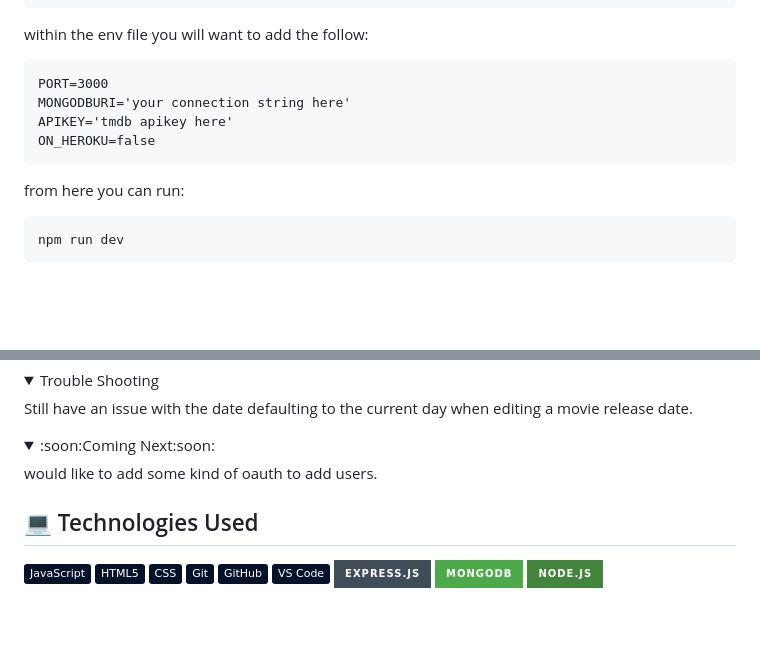
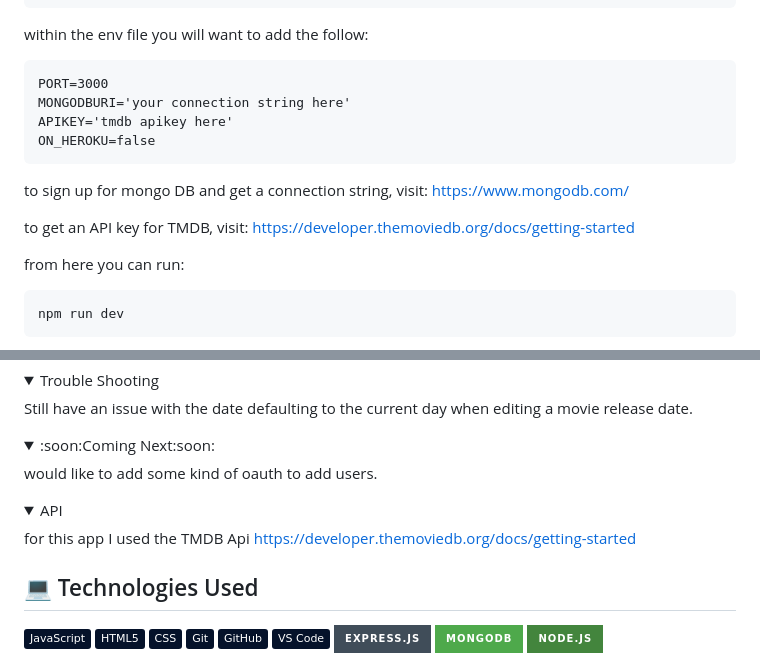
Before and after one commit to nickkucway/MEN-Stack-CRUD-App, a Markdown page: README.md, 2 parts joined by grey strips. GitHub-like rendering; folded sections open; badges without logos; blank space fills up the shorter version.

````diff
--- a/README.md
+++ b/README.md
@@ -87,6 +87,10 @@ MONGODBURI='your connection string here'
 APIKEY='tmdb apikey here'
 ON_HEROKU=false
 ```
+to sign up for mongo DB and get a connection string, visit: https://www.mongodb.com/
+
+to get an API key for TMDB, visit: https://developer.themoviedb.org/docs/getting-started
+
 from here you can run:
 ```
 npm run dev
@@ -125,6 +129,17 @@ would like to add some kind of oauth to add users.
 
 </details>
 
+<details>
+
+<summary>API </summary>
+
+for this app I used the TMDB Api
+https://developer.themoviedb.org/docs/getting-started
+
+
+
+</details>
+
 ## :computer: Technologies Used
 
   ![JavaScript](https://img.shields.io/badge/-JavaScript-05122A?style=flat&logo=javascript)
````
